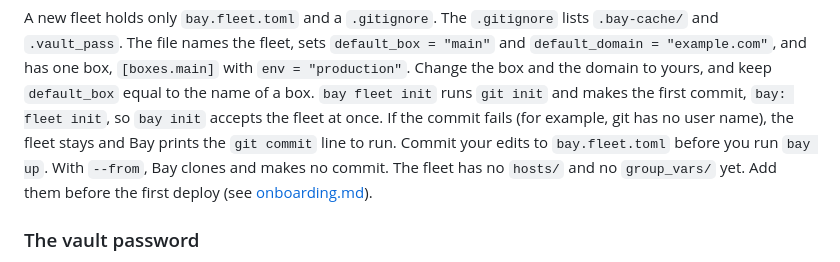
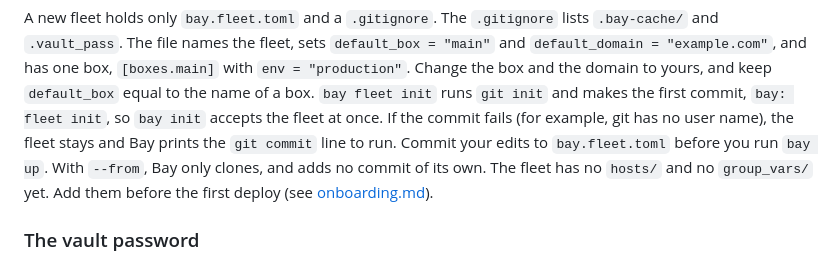
Before and after one commit to AltanS/bay, a Markdown page: docs/install.md, the part around the change. GitHub-like rendering.

Commit message:
docs(install): reword the --from note
Co-Authored-By: Claude Sonnet 5.5 <noreply@anthropic.com>

```diff
--- a/docs/install.md
+++ b/docs/install.md
@@ -85,7 +85,7 @@ equal to the name of a box. `bay fleet init` runs
 `git init` and makes the first commit, `bay: fleet init`, so `bay init` accepts the fleet at once.
 If the commit fails (for example, git has no user name), the fleet stays and Bay prints the
 `git commit` line to run. Commit your edits to `bay.fleet.toml` before you run `bay up`. With
-`--from`, Bay clones and makes no commit. The fleet has no `hosts/` and no `group_vars/` yet. Add them before
+`--from`, Bay only clones, and adds no commit of its own. The fleet has no `hosts/` and no `group_vars/` yet. Add them before
 the first deploy (see [onboarding.md](onboarding.md#fleet-files)).
 
 ### The vault password
```
